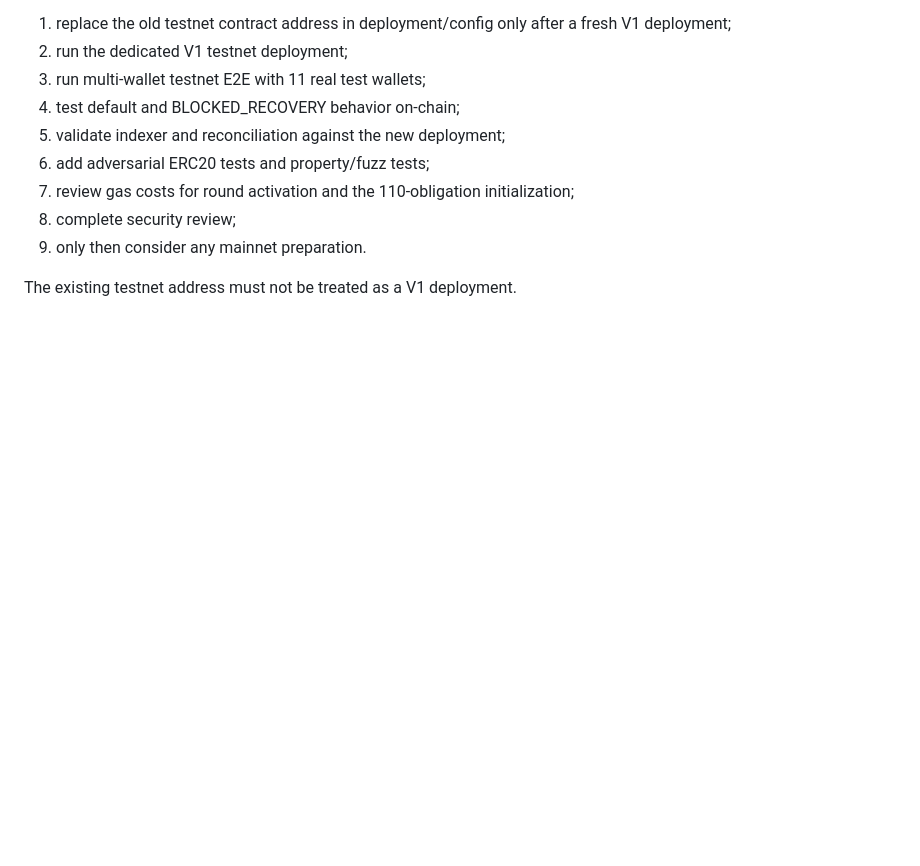
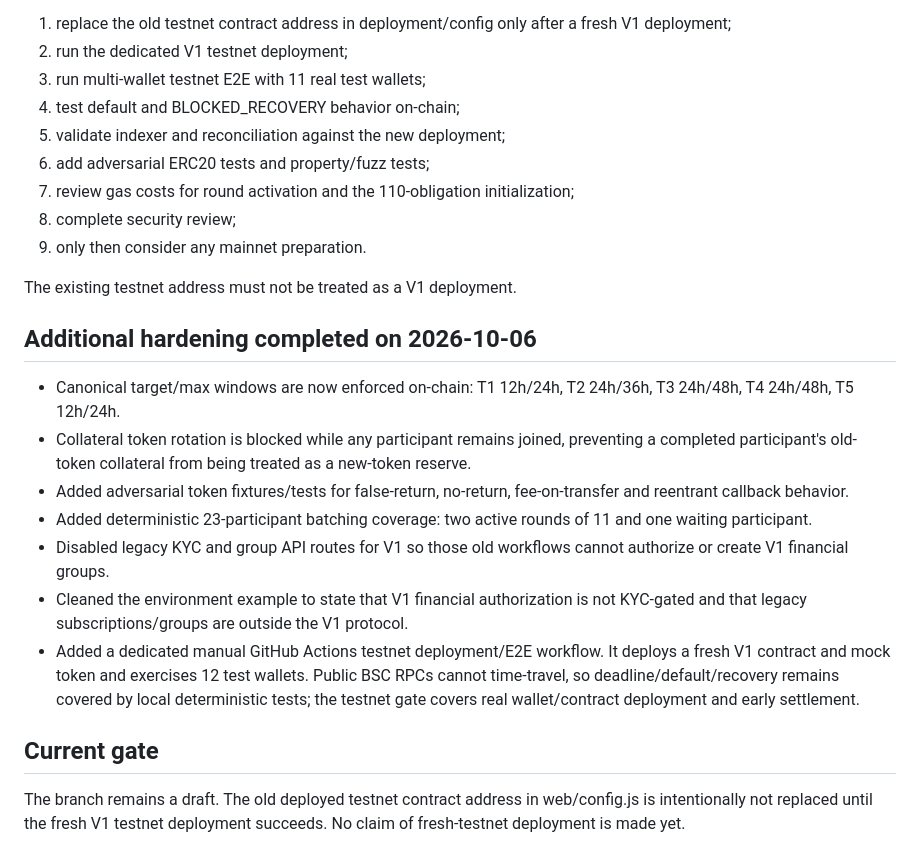
Before and after one commit to samboenough25-eng/Liholiswano, a Markdown page: docs/V1-IMPLEMENTATION-STATUS.md, the part around the change. Rendered like a GitHub page; blank space fills up the shorter version.

Commit message:
docs: record additional V1 hardening and testnet gate

```diff
--- a/docs/V1-IMPLEMENTATION-STATUS.md
+++ b/docs/V1-IMPLEMENTATION-STATUS.md
@@ -82,3 +82,17 @@ Before deploying this V1 contract to BNB Testnet for live multi-wallet testing,
 9. only then consider any mainnet preparation.
 
 The existing testnet address must not be treated as a V1 deployment.
+
+## Additional hardening completed on 2026-10-06
+
+- Canonical target/max windows are now enforced on-chain: T1 12h/24h, T2 24h/36h, T3 24h/48h, T4 24h/48h, T5 12h/24h.
+- Collateral token rotation is blocked while any participant remains joined, preventing a completed participant's old-token collateral from being treated as a new-token reserve.
+- Added adversarial token fixtures/tests for false-return, no-return, fee-on-transfer and reentrant callback behavior.
+- Added deterministic 23-participant batching coverage: two active rounds of 11 and one waiting participant.
+- Disabled legacy KYC and group API routes for V1 so those old workflows cannot authorize or create V1 financial groups.
+- Cleaned the environment example to state that V1 financial authorization is not KYC-gated and that legacy subscriptions/groups are outside the V1 protocol.
+- Added a dedicated manual GitHub Actions testnet deployment/E2E workflow. It deploys a fresh V1 contract and mock token and exercises 12 test wallets. Public BSC RPCs cannot time-travel, so deadline/default/recovery remains covered by local deterministic tests; the testnet gate covers real wallet/contract deployment and early settlement.
+
+## Current gate
+
+The branch remains a draft. The old deployed testnet contract address in web/config.js is intentionally not replaced until the fresh V1 testnet deployment succeeds. No claim of fresh-testnet deployment is made yet.
```
